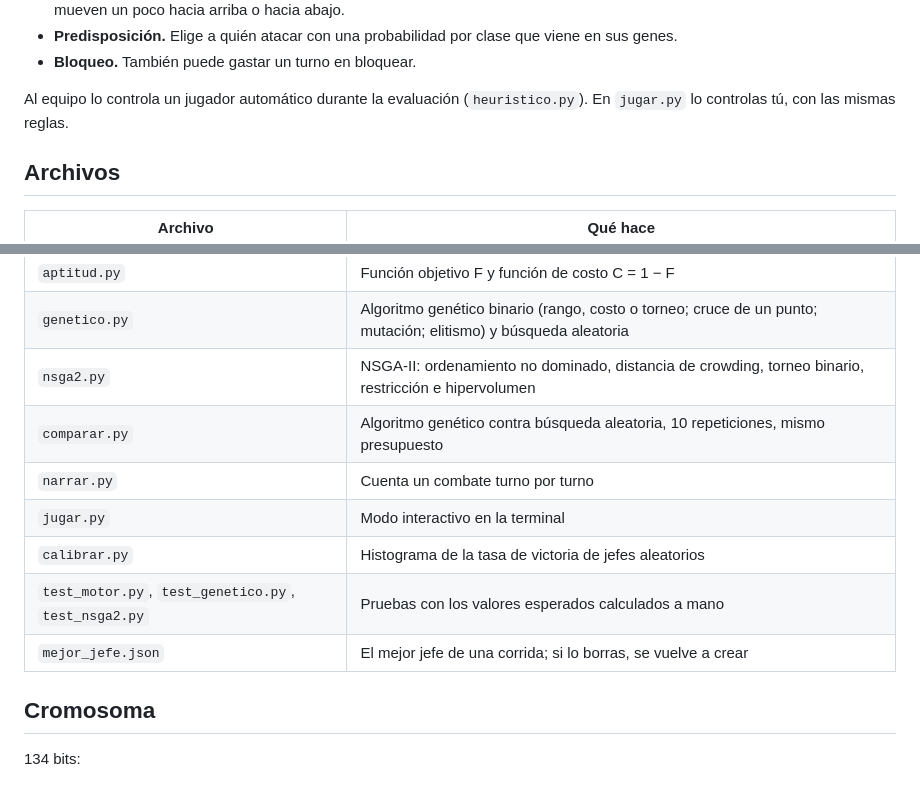
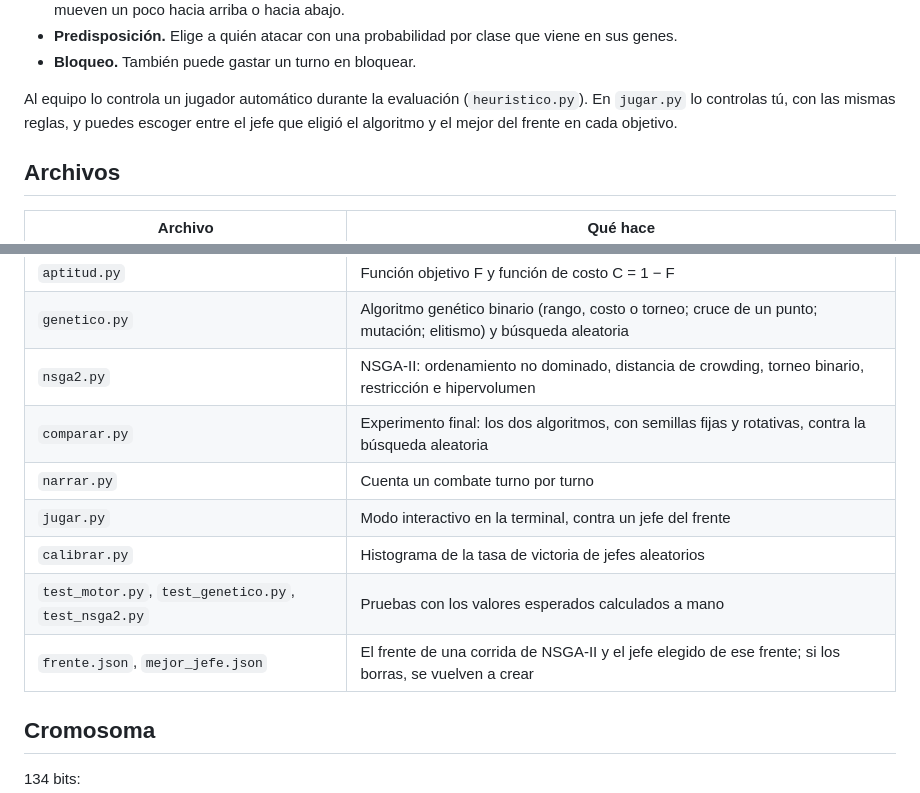
Before and after one commit to ivanGCetys/computoEvolutivo, a Markdown page: README.md, 2 parts joined by grey strips. Drawn GitHub-style.

Commit message:
Aplicar parche 5 - Experimento final

```diff
--- a/README.md
+++ b/README.md
@@ -78,7 +81,7 @@ El jefe reparte 1500 puntos entre sus seis atributos y lleva un objeto. No gasta
 - **Predisposición.** Elige a quién atacar con una probabilidad por clase que viene en sus genes.
 - **Bloqueo.** También puede gastar un turno en bloquear.
 
-Al equipo lo controla un jugador automático durante la evaluación (`heuristico.py`). En `jugar.py` lo controlas tú, con las mismas reglas.
+Al equipo lo controla un jugador automático durante la evaluación (`heuristico.py`). En `jugar.py` lo controlas tú, con las mismas reglas, y puedes escoger entre el jefe que eligió el algoritmo y el mejor del frente en cada objetivo.
 
 ## Archivos
 
@@ -93,12 +96,12 @@ Al equipo lo controla un jugador automático durante la evaluación (`heuristico
 | `aptitud.py` | Función objetivo F y función de costo C = 1 − F |
 | `genetico.py` | Algoritmo genético binario (rango, costo o torneo; cruce de un punto; mutación; elitismo) y búsqueda aleatoria |
 | `nsga2.py` | NSGA-II: ordenamiento no dominado, distancia de crowding, torneo binario, restricción e hipervolumen |
-| `comparar.py` | Algoritmo genético contra búsqueda aleatoria, 10 repeticiones, mismo presupuesto |
+| `comparar.py` | Experimento final: los dos algoritmos, con semillas fijas y rotativas, contra la búsqueda aleatoria |
 | `narrar.py` | Cuenta un combate turno por turno |
-| `jugar.py` | Modo interactivo en la terminal |
+| `jugar.py` | Modo interactivo en la terminal, contra un jefe del frente |
 | `calibrar.py` | Histograma de la tasa de victoria de jefes aleatorios |
 | `test_motor.py`, `test_genetico.py`, `test_nsga2.py` | Pruebas con los valores esperados calculados a mano |
-| `mejor_jefe.json` | El mejor jefe de una corrida; si lo borras, se vuelve a crear |
+| `frente.json`, `mejor_jefe.json` | El frente de una corrida de NSGA-II y el jefe elegido de ese frente; si los borras, se vuelven a crear |
 
 ## Cromosoma
 
```
Also changed, not shown: other parts of README.md (+59 -12 lines), comparacion_corto.png (added), comparacion_largo.png (added), convergencia.png (deleted), frente.png (added), 10 other files.
